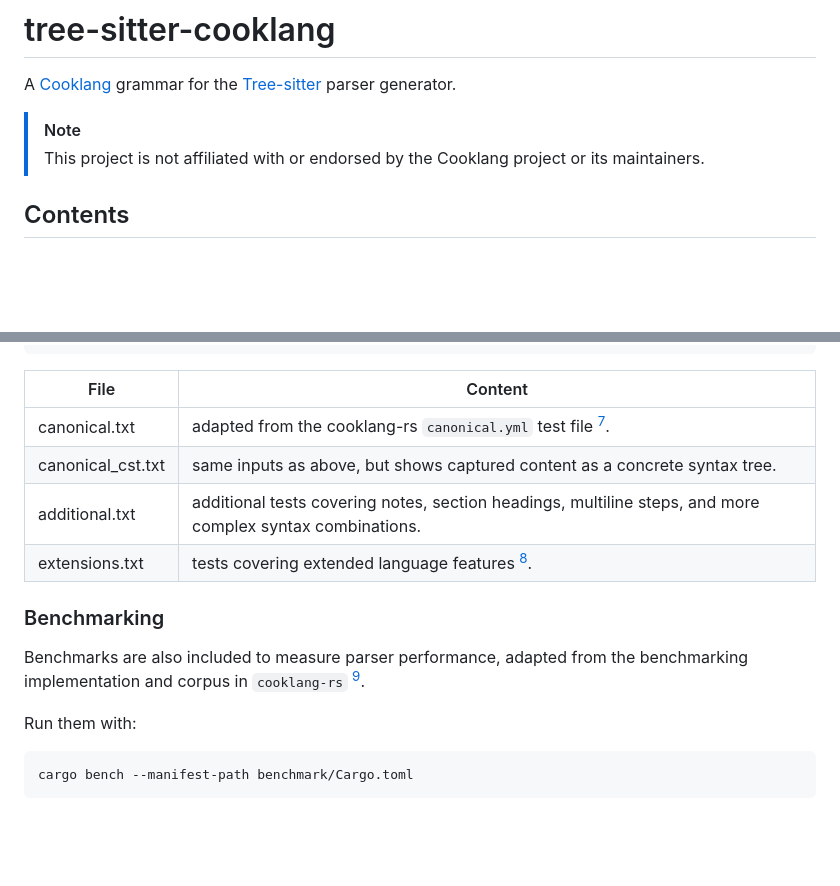
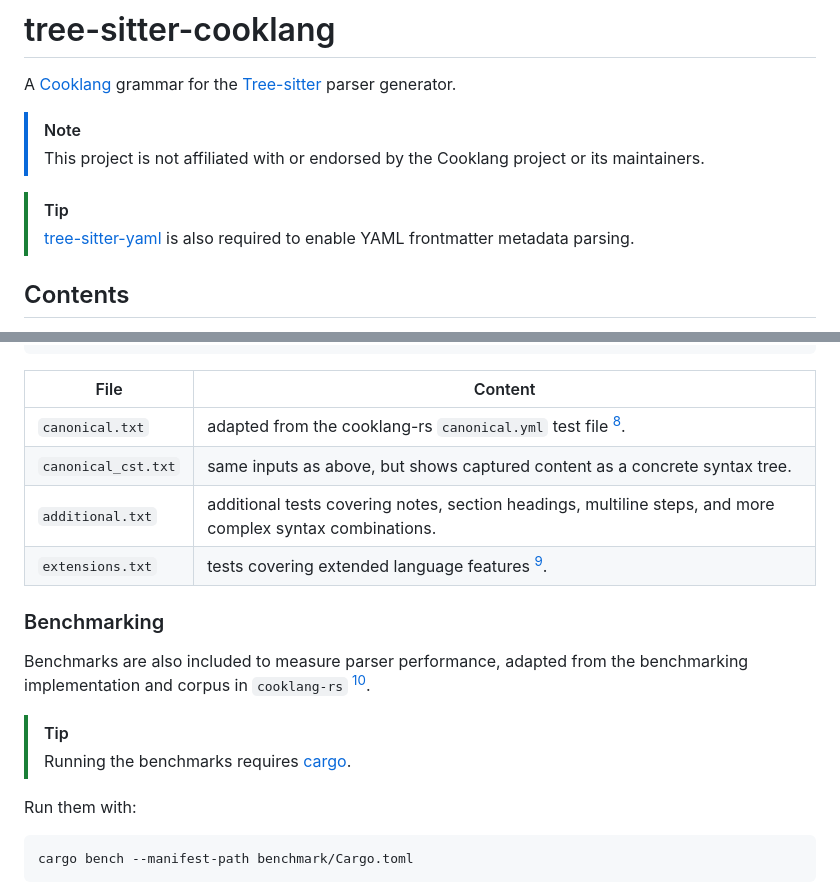
Before and after one commit to swonky/tree-sitter-cooklang, a Markdown page: README.md, 2 parts joined by grey strips. Rendered like a GitHub page; blank space fills up the shorter version.

````diff
--- a/README.md
+++ b/README.md
@@ -4,6 +4,9 @@ A [Cooklang](https://cooklang.org) grammar for the [Tree-sitter](https://github.
 
 > [!NOTE]
 > This project is not affiliated with or endorsed by the Cooklang project or its maintainers.
+
+> [!TIP]
+> [tree-sitter-yaml](https://github.com/tree-sitter-grammars/tree-sitter-yaml) is also required to enable YAML frontmatter metadata parsing.
 
 ## Contents
 - [Features](#benchmarks)
@@ -68,13 +81,16 @@ tree-sitter fuzz --exclude "\b\w+_cst\b"
 
 | File | Content |
 | ---- | ------- |
-| canonical.txt     | adapted from the cooklang-rs `canonical.yml` test file [^5]. |
-| canonical_cst.txt | same inputs as above, but shows captured content as a concrete syntax tree. |
-| additional.txt    | additional tests covering notes, section headings, multiline steps, and more complex syntax combinations. |
-| extensions.txt    | tests covering extended language features [^3]. |
+| `canonical.txt`     | adapted from the cooklang-rs `canonical.yml` test file [^5]. |
+| `canonical_cst.txt` | same inputs as above, but shows captured content as a concrete syntax tree. |
+| `additional.txt`    | additional tests covering notes, section headings, multiline steps, and more complex syntax combinations. |
+| `extensions.txt`    | tests covering extended language features [^3]. |
 
 ### Benchmarking
 Benchmarks are also included to measure parser performance, adapted from the benchmarking implementation and corpus in `cooklang-rs` [^6].
+
+> [!TIP]
+> Running the benchmarks requires [cargo](https://doc.rust-lang.org/cargo/getting-started/installation.html).
 
 Run them with:
 ```bash
````
Also changed, not shown: other parts of README.md (+37 -25 lines).
